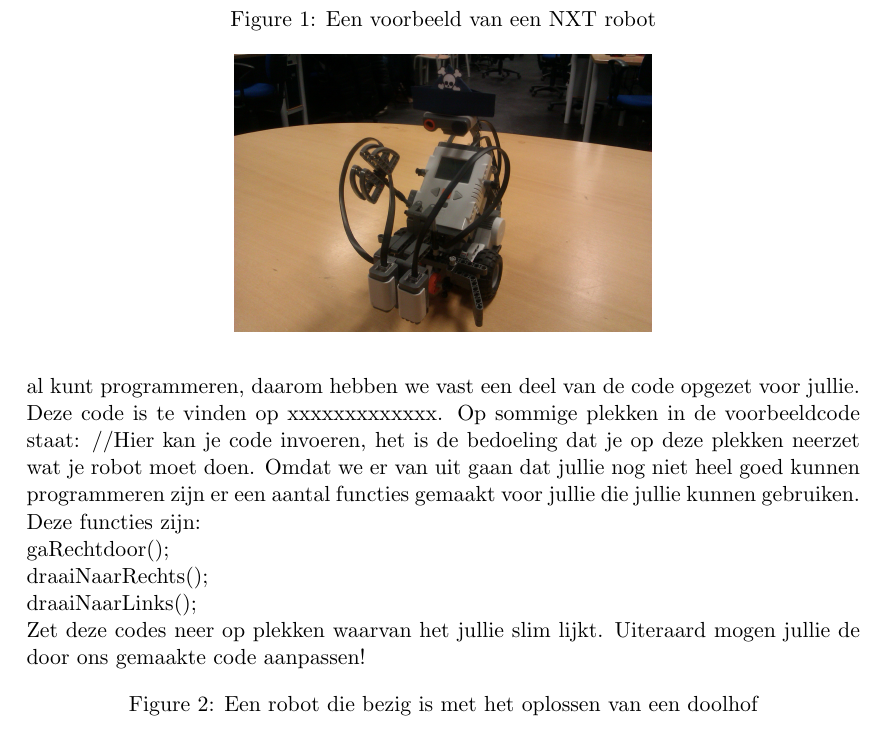
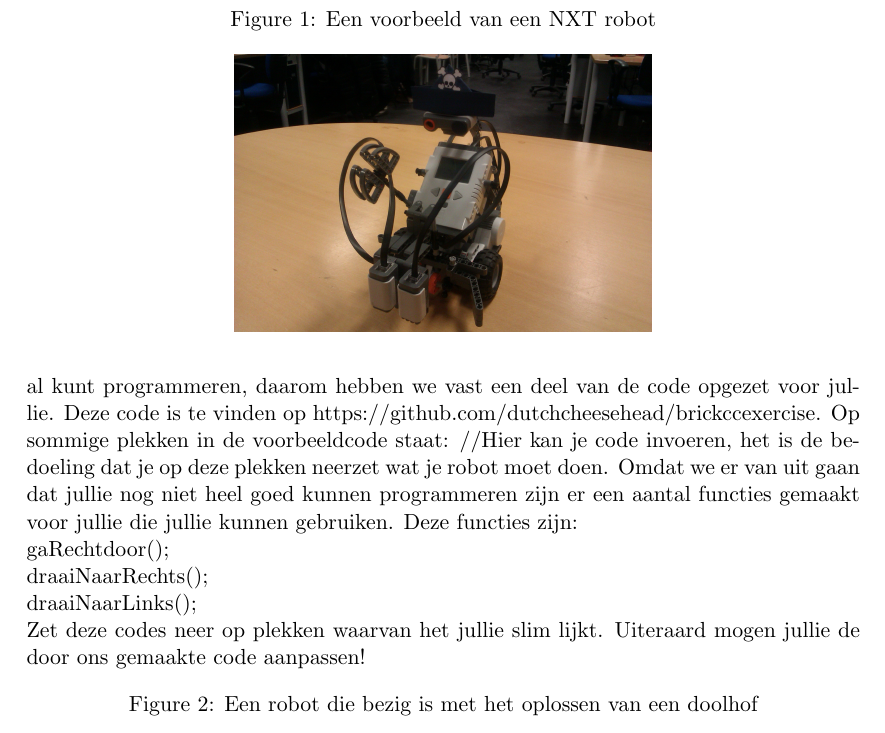
Before and after one commit to dutchcheesehead/brickccexercise, a LaTeX problem sheet (getalenteerde-vwo-dag/exercise/exercise.tex): part of page 3 of 4, cut so that both start at the same text. Compiled offline with pdfLaTeX.

Commit message:
added the url to the exercise

```diff
--- a/getalenteerde-vwo-dag/exercise/exercise.tex
+++ b/getalenteerde-vwo-dag/exercise/exercise.tex
@@ -121,7 +121,7 @@ Voor deze opdracht zullen we ons dus beperken tot het horen van geluid om te bep
 
 Op \url{http://bricxcc.sourceforge.net/nbc/nxcdoc/NXC_tutorial.pdf} kan je code vinden waarmee je je robot in kan programmeren.
 Uiteraard verwachten we niet dat je al kunt programmeren, daarom hebben we vast een deel van de code opgezet voor jullie.
-Deze code is te vinden op xxxxxxxxxxxxx.
+Deze code is te vinden op https://github.com/dutchcheesehead/brickccexercise.
 Op sommige plekken in de voorbeeldcode staat: //Hier kan je code invoeren, het is de bedoeling dat je op deze plekken neerzet wat je robot moet doen.
 Omdat we er van uit gaan dat jullie nog niet heel goed kunnen programmeren zijn er een aantal functies gemaakt voor jullie die jullie kunnen gebruiken.
 Deze functies zijn: \\
```
